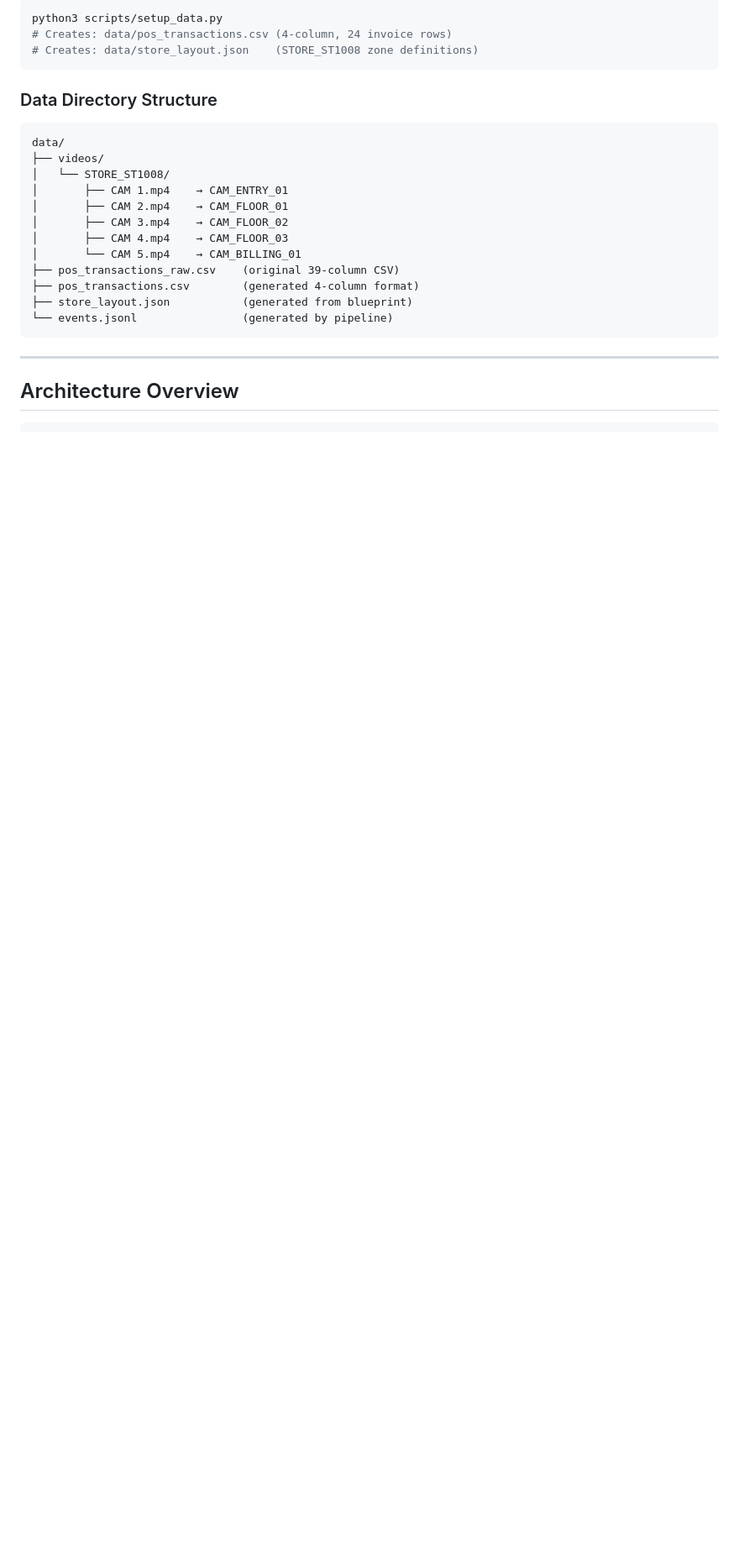
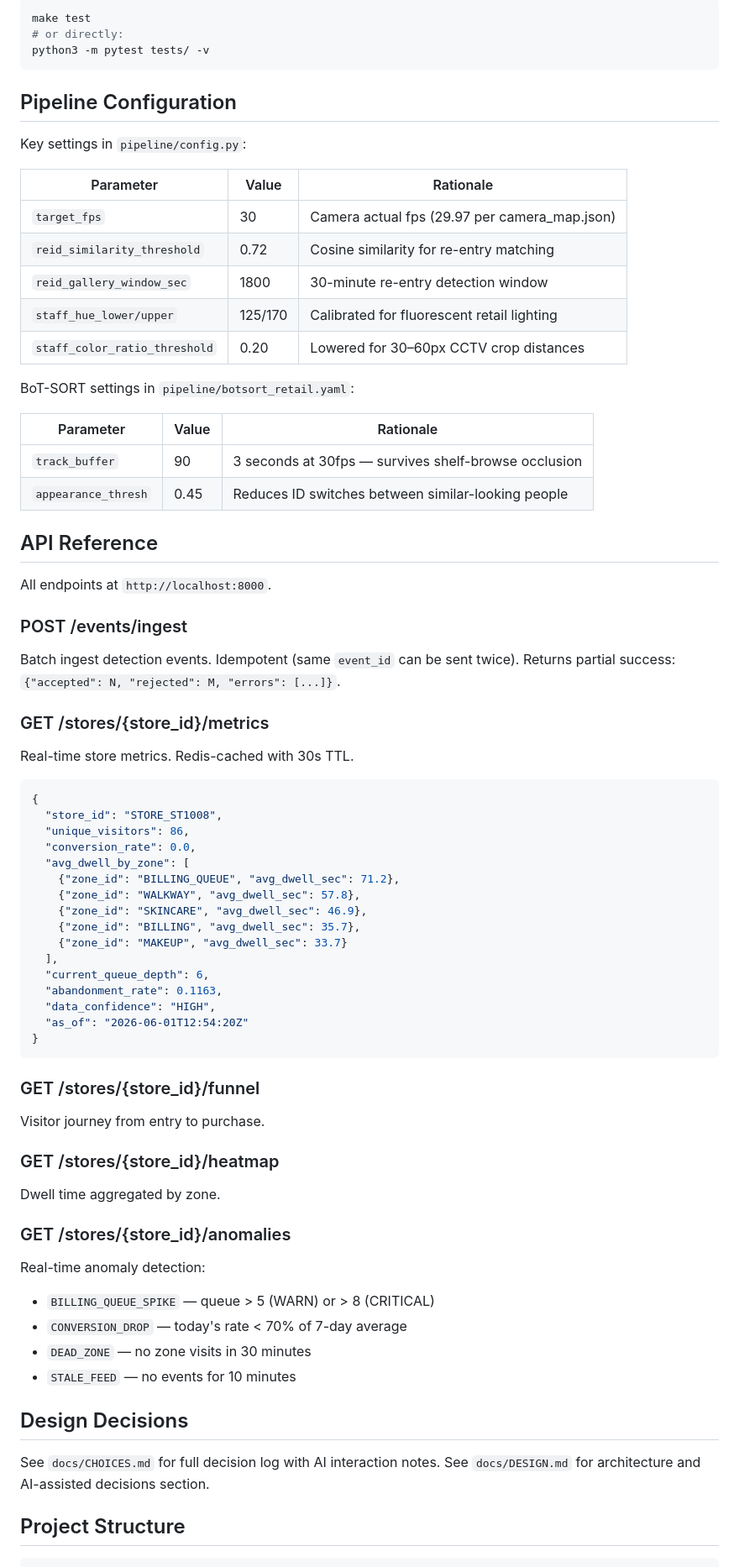
Before and after one commit to ANIRUDDH-001/Atlas, a Markdown page: README.md, the part around one of its changes. Shown at 84% size. Rendered like a GitHub page; blank space fills up the shorter version.

````diff
--- a/README.md
+++ b/README.md
@@ -81,28 +64,77 @@ format required by the API. The script `scripts/setup_data.py` handles this:
 
 ```bash
-python3 scripts/setup_data.py
-# Creates: data/pos_transactions.csv (4-column, 24 invoice rows)
-# Creates: data/store_layout.json    (STORE_ST1008 zone definitions)
+make test
+# or directly:
+python3 -m pytest tests/ -v
 ```
 
-### Data Directory Structure
-```
-data/
-├── videos/
-│   └── STORE_ST1008/
-│       ├── CAM 1.mp4    → CAM_ENTRY_01
-│       ├── CAM 2.mp4    → CAM_FLOOR_01
-│       ├── CAM 3.mp4    → CAM_FLOOR_02
-│       ├── CAM 4.mp4    → CAM_FLOOR_03
-│       └── CAM 5.mp4    → CAM_BILLING_01
-├── pos_transactions_raw.csv    (original 39-column CSV)
-├── pos_transactions.csv        (generated 4-column format)
-├── store_layout.json           (generated from blueprint)
-└── events.jsonl                (generated by pipeline)
+## Pipeline Configuration
+
+Key settings in `pipeline/config.py`:
+
+| Parameter | Value | Rationale |
+|---|---|---|
+| `target_fps` | 30 | Camera actual fps (29.97 per camera_map.json) |
+| `reid_similarity_threshold` | 0.72 | Cosine similarity for re-entry matching |
+| `reid_gallery_window_sec` | 1800 | 30-minute re-entry detection window |
+| `staff_hue_lower/upper` | 125/170 | Calibrated for fluorescent retail lighting |
+| `staff_color_ratio_threshold` | 0.20 | Lowered for 30–60px CCTV crop distances |
+
+BoT-SORT settings in `pipeline/botsort_retail.yaml`:
+
+| Parameter | Value | Rationale |
+|---|---|---|
+| `track_buffer` | 90 | 3 seconds at 30fps — survives shelf-browse occlusion |
+| `appearance_thresh` | 0.45 | Reduces ID switches between similar-looking people |
+
+## API Reference
+
+All endpoints at `http://localhost:8000`.
+
+### POST /events/ingest
+Batch ingest detection events. Idempotent (same `event_id` can be sent twice).
+Returns partial success: `{"accepted": N, "rejected": M, "errors": [...]}`.
+
+### GET /stores/{store_id}/metrics
+Real-time store metrics. Redis-cached with 30s TTL.
+
+```json
+{
+  "store_id": "STORE_ST1008",
+  "unique_visitors": 86,
+  "conversion_rate": 0.0,
+  "avg_dwell_by_zone": [
+    {"zone_id": "BILLING_QUEUE", "avg_dwell_sec": 71.2},
+    {"zone_id": "WALKWAY", "avg_dwell_sec": 57.8},
+    {"zone_id": "SKINCARE", "avg_dwell_sec": 46.9},
+    {"zone_id": "BILLING", "avg_dwell_sec": 35.7},
+    {"zone_id": "MAKEUP", "avg_dwell_sec": 33.7}
+  ],
+  "current_queue_depth": 6,
+  "abandonment_rate": 0.1163,
+  "data_confidence": "HIGH",
+  "as_of": "2026-06-01T12:54:20Z"
+}
 ```
 
----
+### GET /stores/{store_id}/funnel
+Visitor journey from entry to purchase.
 
-## Architecture Overview
+### GET /stores/{store_id}/heatmap
+Dwell time aggregated by zone.
+
+### GET /stores/{store_id}/anomalies
+Real-time anomaly detection:
+- `BILLING_QUEUE_SPIKE` — queue > 5 (WARN) or > 8 (CRITICAL)
+- `CONVERSION_DROP` — today's rate < 70% of 7-day average
+- `DEAD_ZONE` — no zone visits in 30 minutes
+- `STALE_FEED` — no events for 10 minutes
+
+## Design Decisions
+
+See `docs/CHOICES.md` for full decision log with AI interaction notes.
+See `docs/DESIGN.md` for architecture and AI-assisted decisions section.
+
+## Project Structure
 
 ```
````
Also changed, not shown: other parts of README.md (+60 -155 lines).
